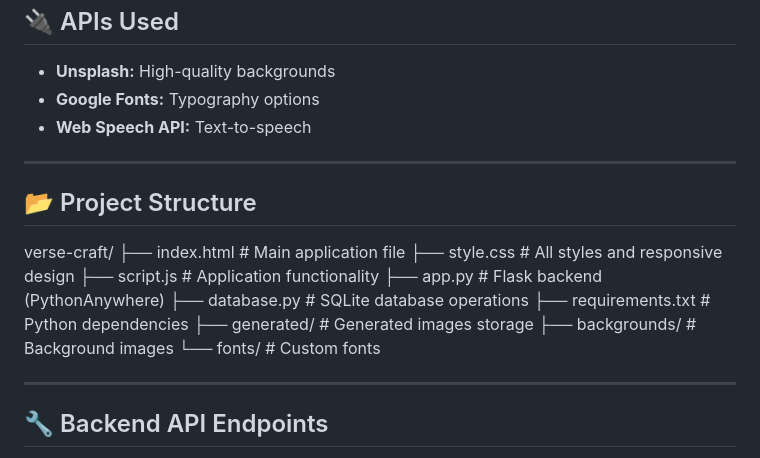
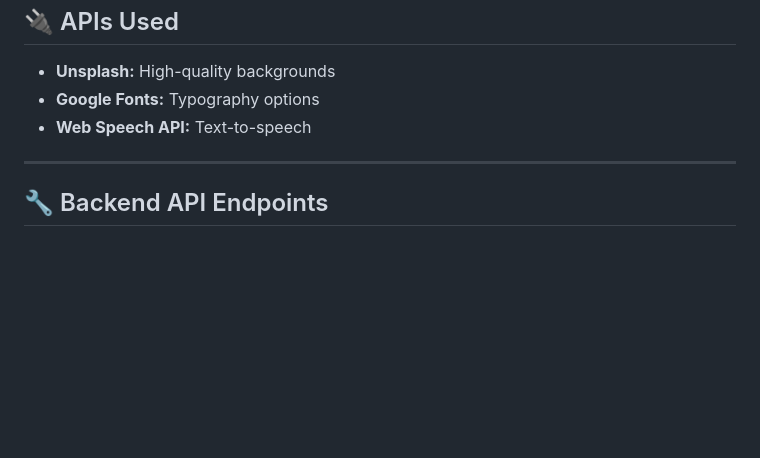
Before and after one commit to Masterpiece-1802/App1, a Markdown page: README.md, the part around the change. GitHub-like rendering; blank space fills up the shorter version.

```diff
--- a/README.md
+++ b/README.md
@@ -85,21 +85,6 @@ A beautiful web application for creating, designing, and sharing shayaris and po
 
 ---
 
-## 📂 Project Structure
-
-verse-craft/
-├── index.html # Main application file
-├── style.css # All styles and responsive design
-├── script.js # Application functionality
-├── app.py # Flask backend (PythonAnywhere)
-├── database.py # SQLite database operations
-├── requirements.txt # Python dependencies
-├── generated/ # Generated images storage
-├── backgrounds/ # Background images
-└── fonts/ # Custom fonts
-
----
-
 ## 🔧 Backend API Endpoints
 
 - `GET /api/backgrounds` → Available backgrounds by theme
```
